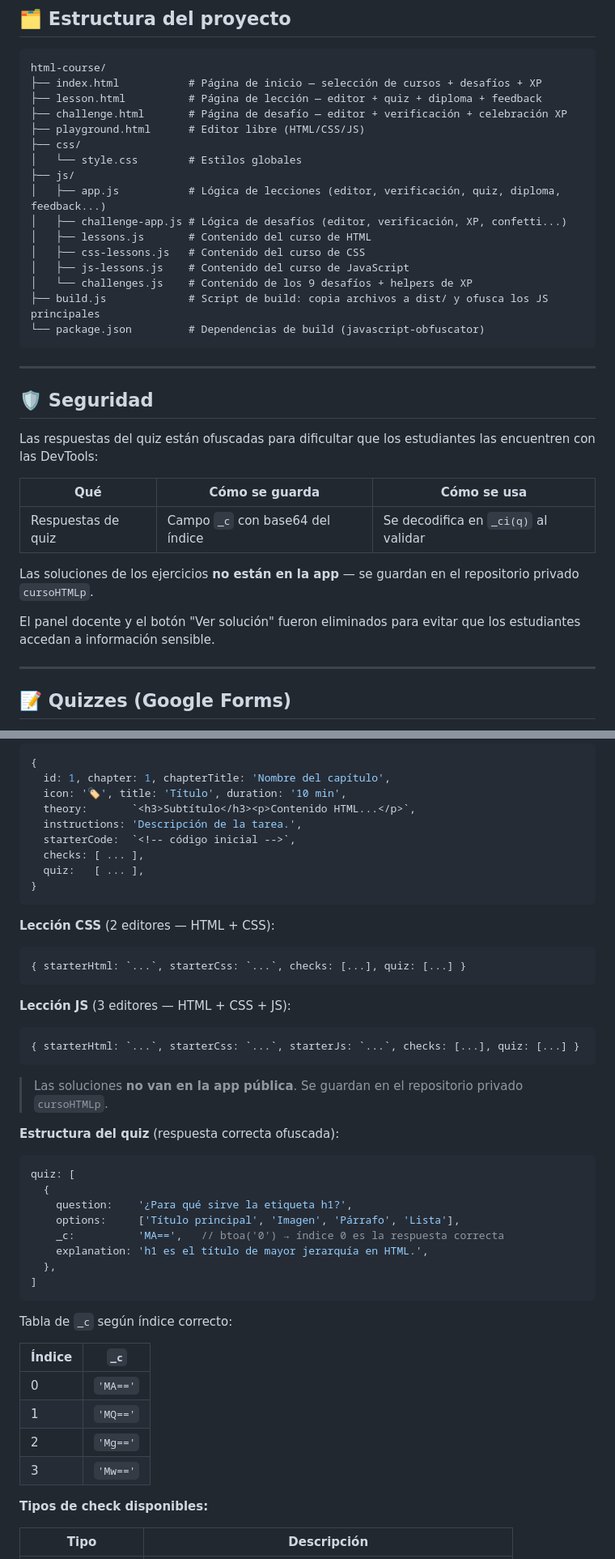
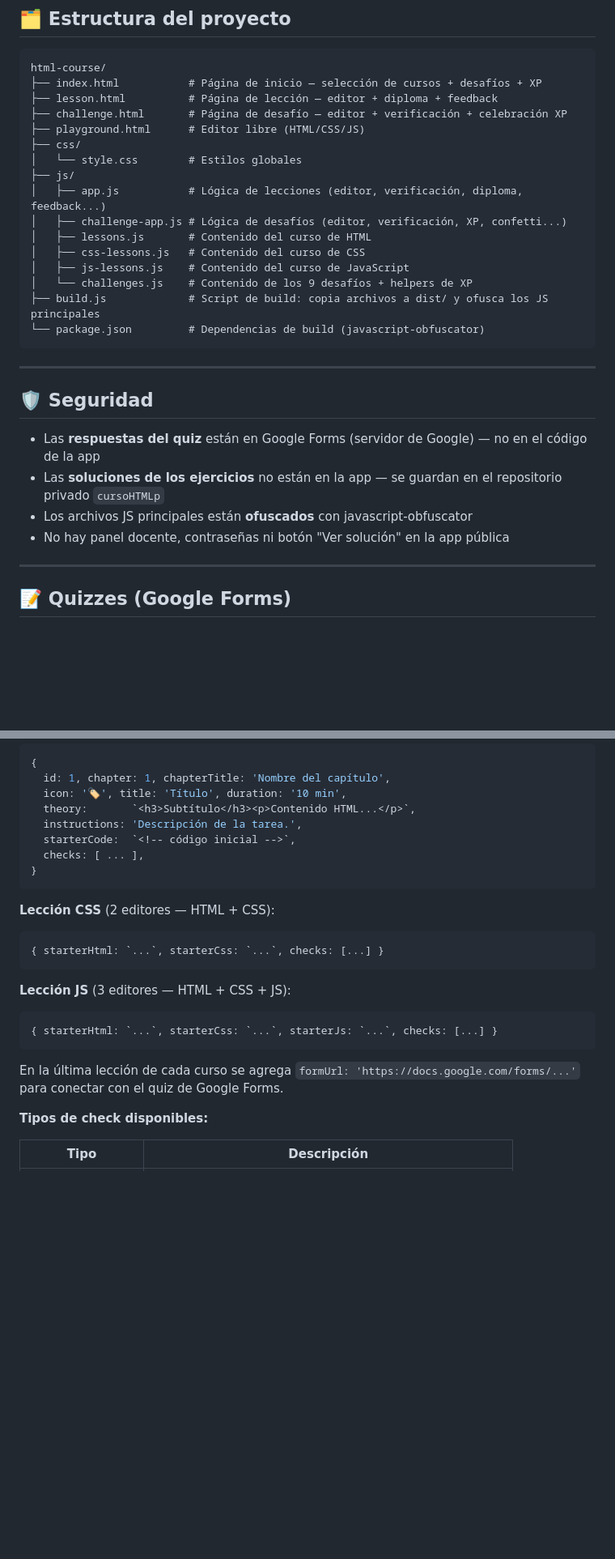
Before and after one commit to Programacion2do/cursoHTML, a Markdown page: README-docente.md, 2 parts joined by grey strips. Shown at 81% size. Rendered like a GitHub page; blank space fills up the shorter version.

Commit message:
Limpiar README-docente: eliminar referencias a quiz integrado, _c, panel docente y crypto.subtle
Co-Authored-By: Claude Sonnet 4.6 <noreply@anthropic.com>

````diff
--- a/README-docente.md
+++ b/README-docente.md
@@ -9,13 +9,13 @@
 ```
 html-course/
 ├── index.html           # Página de inicio — selección de cursos + desafíos + XP
-├── lesson.html          # Página de lección — editor + quiz + diploma + feedback
+├── lesson.html          # Página de lección — editor + diploma + feedback
 ├── challenge.html       # Página de desafío — editor + verificación + celebración XP
 ├── playground.html      # Editor libre (HTML/CSS/JS)
 ├── css/
 │   └── style.css        # Estilos globales
 ├── js/
-│   ├── app.js           # Lógica de lecciones (editor, verificación, quiz, diploma, feedback...)
+│   ├── app.js           # Lógica de lecciones (editor, verificación, diploma, feedback...)
 │   ├── challenge-app.js # Lógica de desafíos (editor, verificación, XP, confetti...)
 │   ├── lessons.js       # Contenido del curso de HTML
 │   ├── css-lessons.js   # Contenido del curso de CSS
@@ -29,15 +29,10 @@ html-course/
 
 ## 🛡️ Seguridad
 
-Las respuestas del quiz están ofuscadas para dificultar que los estudiantes las encuentren con las DevTools:
-
-| Qué | Cómo se guarda | Cómo se usa |
-|---|---|---|
-| Respuestas de quiz | Campo `_c` con base64 del índice | Se decodifica en `_ci(q)` al validar |
-
-Las soluciones de los ejercicios **no están en la app** — se guardan en el repositorio privado `cursoHTMLp`.
-
-El panel docente y el botón "Ver solución" fueron eliminados para evitar que los estudiantes accedan a información sensible.
+- Las **respuestas del quiz** están en Google Forms (servidor de Google) — no en el código de la app
+- Las **soluciones de los ejercicios** no están en la app — se guardan en el repositorio privado `cursoHTMLp`
+- Los archivos JS principales están **ofuscados** con javascript-obfuscator
+- No hay panel docente, contraseñas ni botón "Ver solución" en la app pública
 
 ---
 
@@ -139,42 +133,20 @@ Cada archivo de lecciones (`lessons.js`, `css-lessons.js`, `js-lessons.js`) expo
   instructions: 'Descripción de la tarea.',
   starterCode:  `<!-- código inicial -->`,
   checks: [ ... ],
-  quiz:   [ ... ],
 }
 ```
 
 **Lección CSS** (2 editores — HTML + CSS):
 ```js
-{ starterHtml: `...`, starterCss: `...`, checks: [...], quiz: [...] }
+{ starterHtml: `...`, starterCss: `...`, checks: [...] }
 ```
 
 **Lección JS** (3 editores — HTML + CSS + JS):
 ```js
-{ starterHtml: `...`, starterCss: `...`, starterJs: `...`, checks: [...], quiz: [...] }
+{ starterHtml: `...`, starterCss: `...`, starterJs: `...`, checks: [...] }
 ```
 
-> Las soluciones **no van en la app pública**. Se guardan en el repositorio privado `cursoHTMLp`.
-
-**Estructura del quiz** (respuesta correcta ofuscada):
-```js
-quiz: [
-  {
-    question:    '¿Para qué sirve la etiqueta h1?',
-    options:     ['Título principal', 'Imagen', 'Párrafo', 'Lista'],
-    _c:          'MA==',   // btoa('0') → índice 0 es la respuesta correcta
-    explanation: 'h1 es el título de mayor jerarquía en HTML.',
-  },
-]
-```
-
-Tabla de `_c` según índice correcto:
-
-| Índice | `_c` |
-|---|---|
-| 0 | `'MA=='` |
-| 1 | `'MQ=='` |
-| 2 | `'Mg=='` |
-| 3 | `'Mw=='` |
+En la última lección de cada curso se agrega `formUrl: 'https://docs.google.com/forms/...'` para conectar con el quiz de Google Forms.
 
 **Tipos de check disponibles:**
 
````
Also changed, not shown: other parts of README-docente.md (+3 -5 lines).
